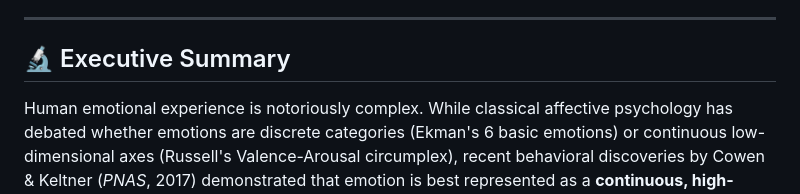
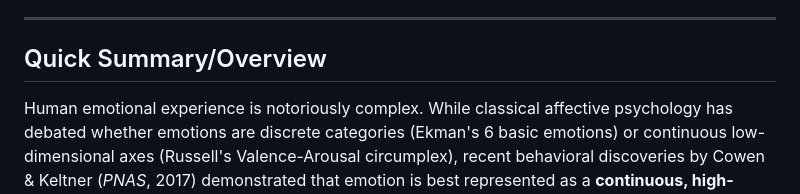
Before and after one commit to DhruvKithany/Research_Tryout, a Markdown page: README.md, the part around the change. Drawn GitHub-style.

Commit message:
readme clarity edit

```diff
--- a/README.md
+++ b/README.md
@@ -12,7 +12,7 @@
 
 ---
 
-## 🔬 Executive Summary
+## Quick Summary/Overview
 
 Human emotional experience is notoriously complex. While classical affective psychology has debated whether emotions are discrete categories (Ekman's 6 basic emotions) or continuous low-dimensional axes (Russell's Valence-Arousal circumplex), recent behavioral discoveries by Cowen & Keltner (*PNAS*, 2017) demonstrated that emotion is best represented as a **continuous, high-dimensional manifold bridged by semantic gradients across 27 distinct varieties**.
 
```
